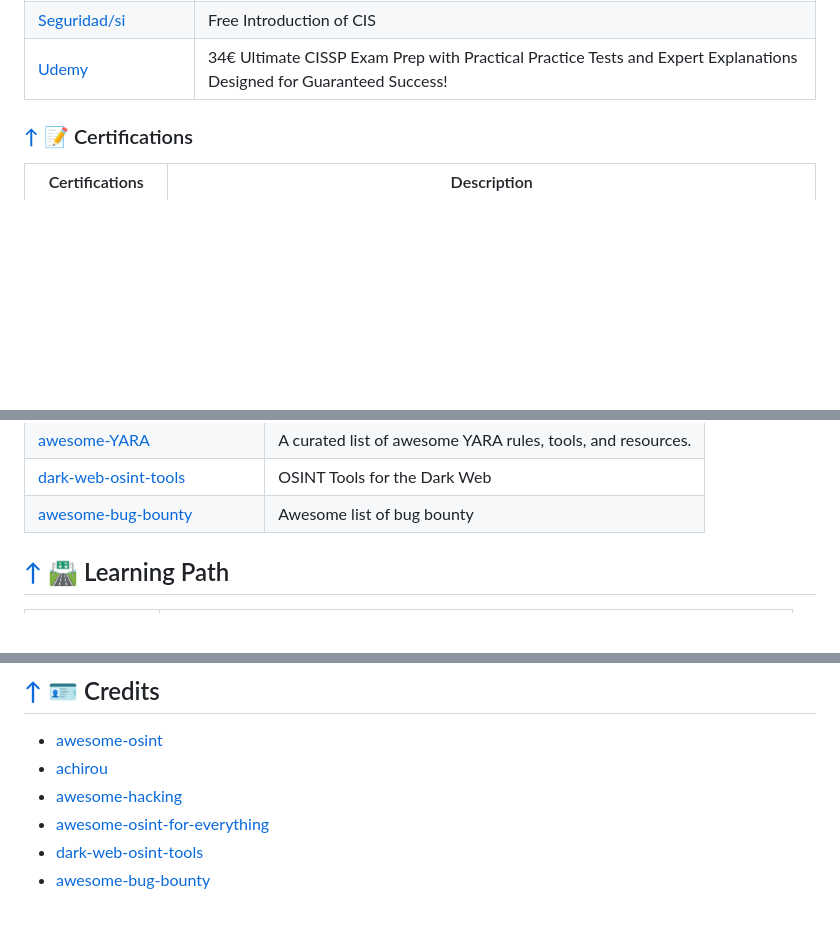
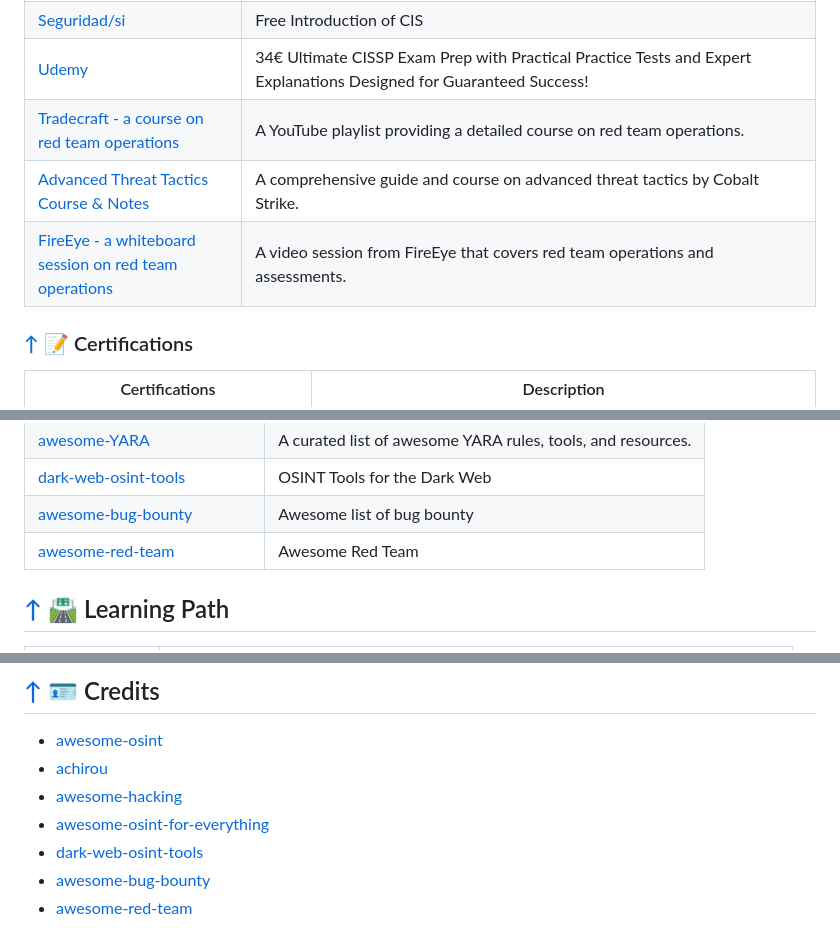
Before and after one commit to qwerty510/cybersources, a Markdown page: README.md, 3 parts joined by grey strips. GitHub-like rendering; blank space fills up the shorter version.

```diff
--- a/README.md
+++ b/README.md
@@ -1073,7 +1080,9 @@ If you find this repository helpful, please consider giving it a star! Your supp
 |[elHacker](https://elhacker.info/Cursos/)|All hacking courses for free.|
 |[Seguridad/si](https://formacion.seguridadsi.com/order?ct=f9289319-8db6-4dc3-a74e-a01335084f44)|Free Introduction of CIS|
 |[Udemy](https://www.udemy.com/course/cissp-all-in-one-practice-exam/)| 34€ Ultimate CISSP Exam Prep with Practical Practice Tests and Expert Explanations Designed for Guaranteed Success!|
-
+| [Tradecraft - a course on red team operations](https://www.youtube.com/watch?v=IRpS7oZ3z0o&list=PL9HO6M_MU2nesxSmhJjEvwLhUoHPHmXvz) | A YouTube playlist providing a detailed course on red team operations. |
+| [Advanced Threat Tactics Course & Notes](https://blog.cobaltstrike.com/2015/09/30/advanced-threat-tactics-course-and-notes/) | A comprehensive guide and course on advanced threat tactics by Cobalt Strike. |
+| [FireEye - a whiteboard session on red team operations](https://www.fireeye.com/services/red-team-assessments/red-team-operations-video-training.html) | A video session from FireEye that covers red team operations and assessments. |
 
 
 
@@ -1239,7 +1261,7 @@ If you find this repository helpful, please consider giving it a star! Your supp
 |[awesome-YARA](https://github.com/InQuest/awesome-yara)|A curated list of awesome YARA rules, tools, and resources.|
 |[dark-web-osint-tools](https://github.com/apurvsinghgautam/dark-web-osint-tools)|OSINT Tools for the Dark Web|
 |[awesome-bug-bounty](https://github.com/djadmin/awesome-bug-bounty)| Awesome list of bug bounty|
-
+|[awesome-red-team](https://github.com/yeyintminthuhtut/Awesome-Red-Teaming/tree/master)| Awesome Red Team|
 
 ## [↑](#-content) 🛣️ Learning Path
 
@@ -1269,3 +1291,4 @@ If you find this repository helpful, please consider giving it a star! Your supp
 - [awesome-osint-for-everything](https://github.com/Astrosp/Awesome-OSINT-For-Everything)
 - [dark-web-osint-tools](https://github.com/apurvsinghgautam/dark-web-osint-tools)
 - [awesome-bug-bounty](https://github.com/djadmin/awesome-bug-bounty)
+- [awesome-red-team](https://github.com/yeyintminthuhtut/Awesome-Red-Teaming/tree/master)
```
Also changed, not shown: other parts of README.md (+23 -3 lines).
